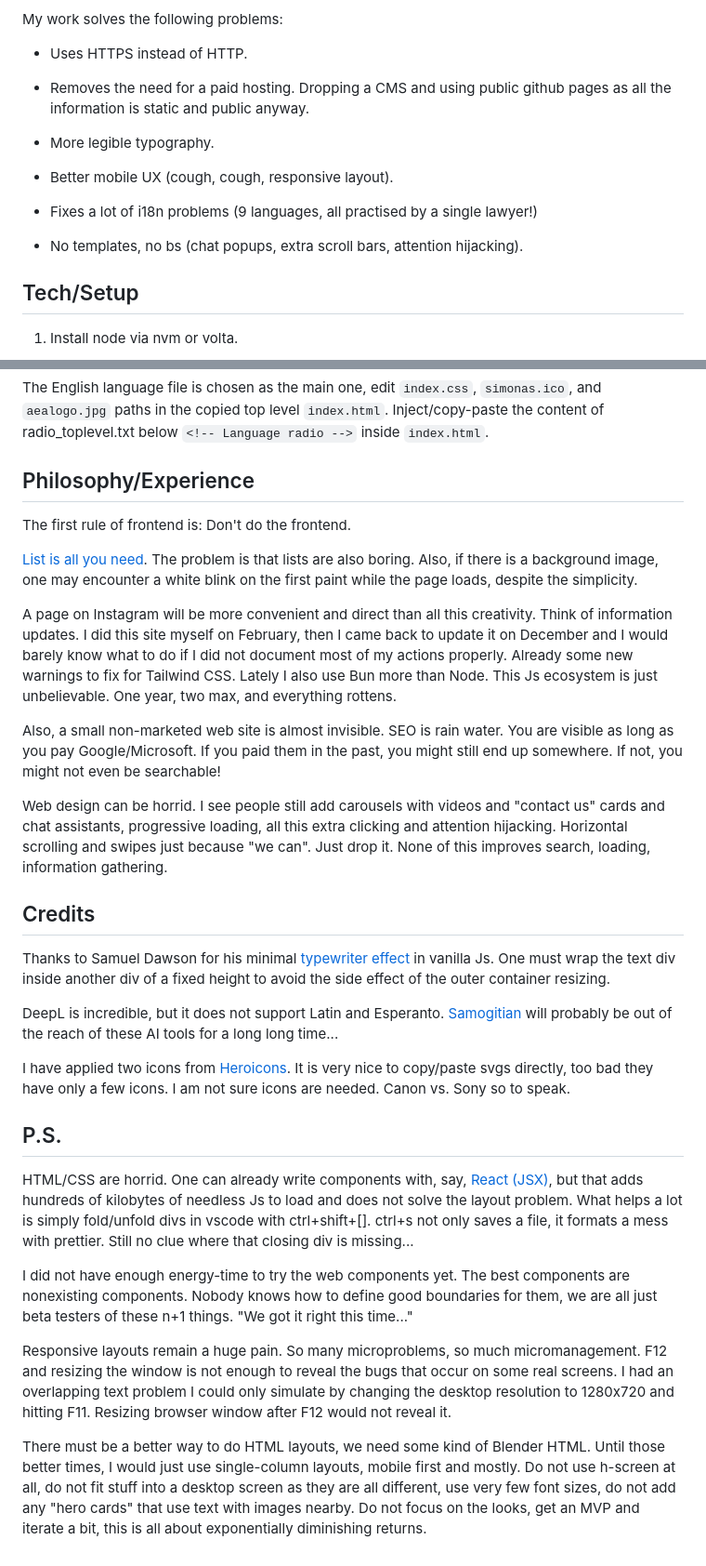
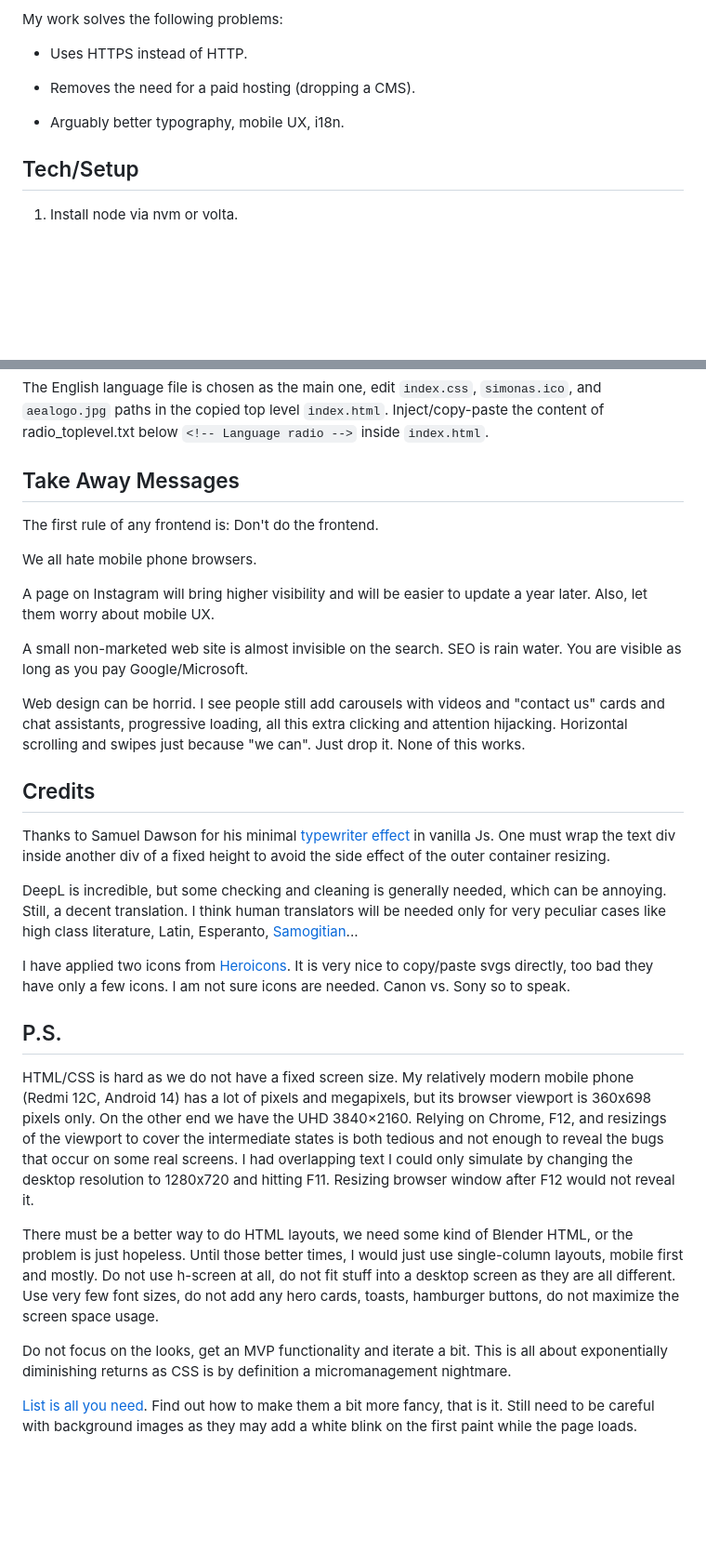
Before and after one commit to aabbtree77/law2, a Markdown page: README.md, 2 parts joined by grey strips. Shown: that part at 93% size. GitHub-like rendering; blank space fills up the shorter version.

```diff
--- a/README.md
+++ b/README.md
@@ -17,15 +17,9 @@ My work solves the following problems:
 
 - Uses HTTPS instead of HTTP.
 
-- Removes the need for a paid hosting. Dropping a CMS and using public github pages as all the information is static and public anyway.
+- Removes the need for a paid hosting (dropping a CMS).
 
-- More legible typography.
-
-- Better mobile UX (cough, cough, responsive layout).
-
-- Fixes a lot of i18n problems (9 languages, all practised by a single lawyer!)
-
-- No templates, no bs (chat popups, extra scroll bars, attention hijacking).
+- Arguably better typography, mobile UX, i18n.
 
 ## Tech/Setup
 
@@ -48,33 +42,32 @@ My work solves the following problems:
 
 The English language file is chosen as the main one, edit `index.css`, `simonas.ico`, and `aealogo.jpg` paths in the copied top level `index.html`. Inject/copy-paste the content of radio_toplevel.txt below `<!-- Language radio -->` inside `index.html`.
 
-## Philosophy/Experience
+## Take Away Messages
 
-The first rule of frontend is: Don't do the frontend.
+The first rule of any frontend is: Don't do the frontend.
 
-[List is all you need](https://dynomight.net/lists/). The problem is that lists are also boring. Also, if there is a background image, one may encounter a white blink on the first paint while the page loads, despite the simplicity.
+We all hate mobile phone browsers.
 
-A page on Instagram will be more convenient and direct than all this creativity. Think of information updates. I did this site myself on February, then I came back to update it on December and I would barely know what to do if I did not document most of my actions properly.
-Already some new warnings to fix for Tailwind CSS. Lately I also use Bun more than Node. This Js ecosystem is just unbelievable. One year, two max, and everything rottens.
+A page on Instagram will bring higher visibility and will be easier to update a year later. Also, let them worry about mobile UX.
 
-Also, a small non-marketed web site is almost invisible. SEO is rain water. You are visible as long as you pay Google/Microsoft. If you paid them in the past, you might still end up somewhere. If not, you might not even be searchable!
+A small non-marketed web site is almost invisible on the search. SEO is rain water. You are visible as long as you pay Google/Microsoft.
 
-Web design can be horrid. I see people still add carousels with videos and "contact us" cards and chat assistants, progressive loading, all this extra clicking and attention hijacking. Horizontal scrolling and swipes just because "we can". Just drop it. None of this improves search, loading, information gathering.
+Web design can be horrid. I see people still add carousels with videos and "contact us" cards and chat assistants, progressive loading, all this extra clicking and attention hijacking. Horizontal scrolling and swipes just because "we can". Just drop it. None of this works.
 
 ## Credits
 
 Thanks to Samuel Dawson for his minimal [typewriter effect](https://tailwindflex.com/@samuel33/typewriter-effect) in vanilla Js. One must wrap the text div inside another div of a fixed height to avoid the side effect of the outer container resizing.
 
-DeepL is incredible, but it does not support Latin and Esperanto. [Samogitian](https://www.youtube.com/watch?v=lqSfOYhctoE) will probably be out of the reach of these AI tools for a long long time...
+DeepL is incredible, but some checking and cleaning is generally needed, which can be annoying. Still, a decent translation. I think human translators will be needed only for very peculiar cases like high class literature, Latin, Esperanto, [Samogitian](https://www.youtube.com/watch?v=lqSfOYhctoE)...
 
 I have applied two icons from [Heroicons](https://heroicons.com/). It is very nice to copy/paste svgs directly, too bad they have only a few icons. I am not sure icons are needed. Canon vs. Sony so to speak.
 
 ## P.S.
 
-HTML/CSS are horrid. One can already write components with, say, [React (JSX)](https://www.youtube.com/watch?v=g9hPa-G3lfw), but that adds hundreds of kilobytes of needless Js to load and does not solve the layout problem. What helps a lot is simply fold/unfold divs in vscode with ctrl+shift+[]. ctrl+s not only saves a file, it formats a mess with prettier. Still no clue where that closing div is missing...
+HTML/CSS is hard as we do not have a fixed screen size. My relatively modern mobile phone (Redmi 12C, Android 14) has a lot of pixels and megapixels, but its browser viewport is 360x698 pixels only. On the other end we have the UHD 3840×2160. Relying on Chrome, F12, and resizings of the viewport to cover the intermediate states is both tedious and not enough to reveal the bugs that occur on some real screens. I had overlapping text I could only simulate by changing the desktop resolution to 1280x720 and hitting F11. Resizing browser window after F12 would not reveal it.
 
-I did not have enough energy-time to try the web components yet. The best components are nonexisting components. Nobody knows how to define good boundaries for them, we are all just beta testers of these n+1 things. "We got it right this time..."
+There must be a better way to do HTML layouts, we need some kind of Blender HTML, or the problem is just hopeless. Until those better times, I would just use single-column layouts, mobile first and mostly. Do not use h-screen at all, do not fit stuff into a desktop screen as they are all different. Use very few font sizes, do not add any hero cards, toasts, hamburger buttons, do not maximize the screen space usage.
 
-Responsive layouts remain a huge pain. So many microproblems, so much micromanagement. F12 and resizing the window is not enough to reveal the bugs that occur on some real screens. I had an overlapping text problem I could only simulate by changing the desktop resolution to 1280x720 and hitting F11. Resizing browser window after F12 would not reveal it.
+Do not focus on the looks, get an MVP functionality and iterate a bit. This is all about exponentially diminishing returns as CSS is by definition a micromanagement nightmare.
 
-There must be a better way to do HTML layouts, we need some kind of Blender HTML. Until those better times, I would just use single-column layouts, mobile first and mostly. Do not use h-screen at all, do not fit stuff into a desktop screen as they are all different, use very few font sizes, do not add any "hero cards" that use text with images nearby. Do not focus on the looks, get an MVP and iterate a bit, this is all about exponentially diminishing returns.
+[List is all you need](https://dynomight.net/lists/). Find out how to make them a bit more fancy, that is it. Still need to be careful with background images as they may add a white blink on the first paint while the page loads.
```
